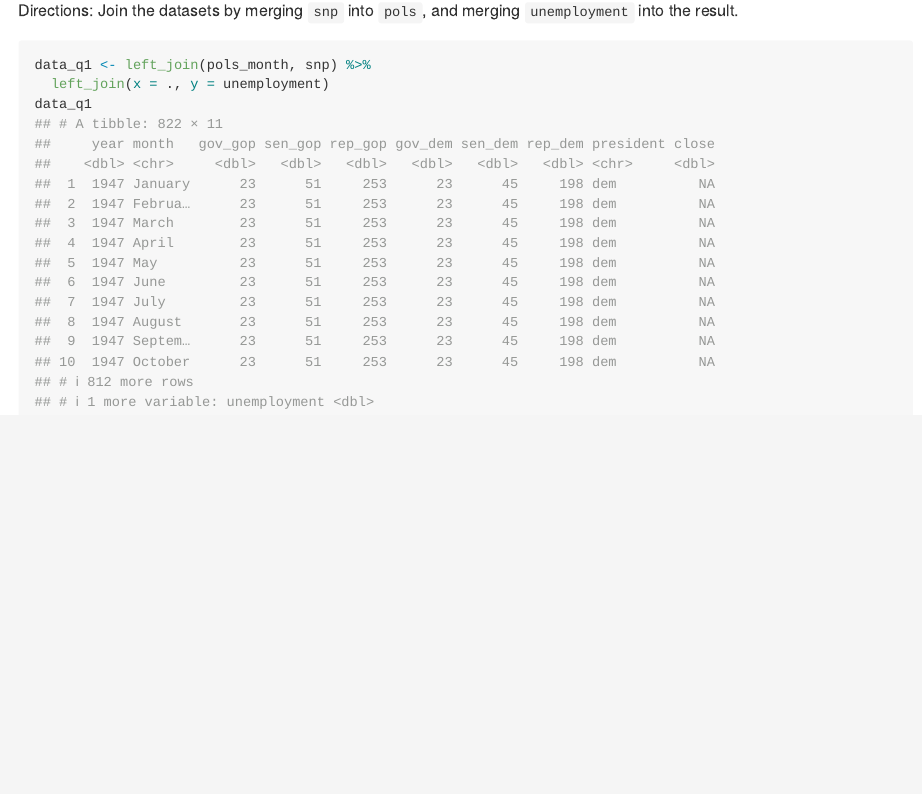
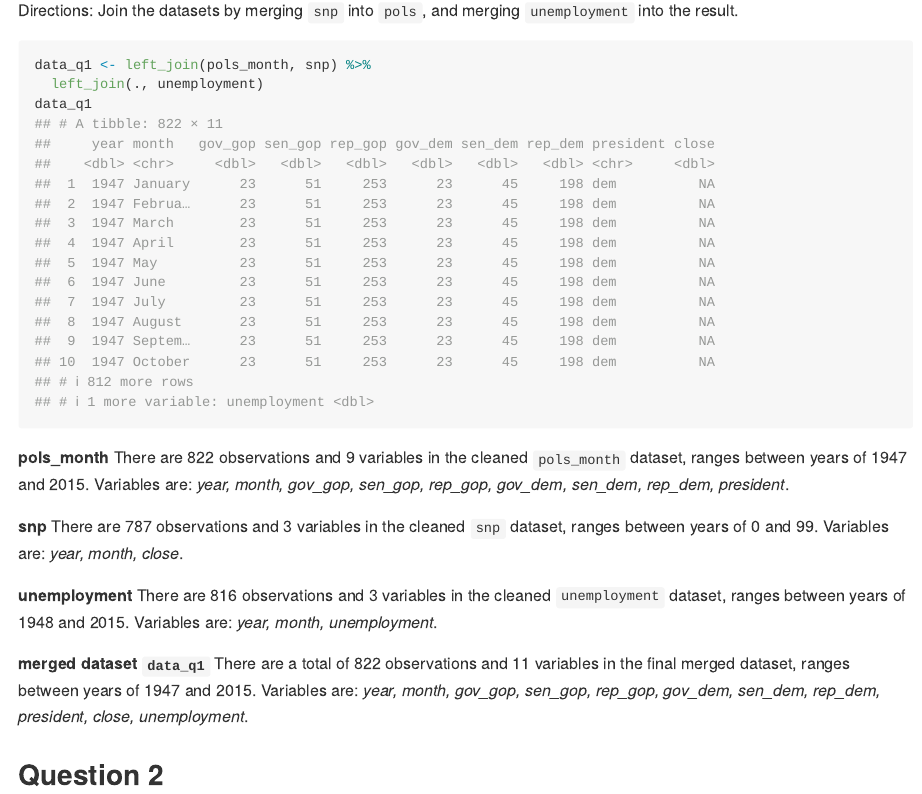
Before and after one commit to xl3214/p8105_hw2_xl3214, an R Markdown document (p8105_hw2_xl3214.Rmd): the page in a window 1100 px wide, from 2250 px down. Rendered offline with R 4.5, knitr and Pandoc, with nearby package versions; some code elsewhere in the file could not run offline.

Commit message:
Finished writing the description of merged dataset in Q1.

````diff
--- a/p8105_hw2_xl3214.Rmd
+++ b/p8105_hw2_xl3214.Rmd
@@ -72,6 +72,20 @@ Directions: Join the datasets by merging `snp` into `pols`, and merging `unemplo
 
 ```{r merging}
 data_q1 <- left_join(pols_month, snp) %>%
-  left_join(x = ., y = unemployment)
+  left_join(., unemployment)
 data_q1
 ```
+
+**pols_month**
+There are `r nrow(pols_month)` observations and `r ncol(pols_month)` variables in the cleaned `pols_month` dataset, ranges between years of `r min(pols_month$year)` and `r max(pols_month$year)`. Variables are: *`r colnames(pols_month)`*.
+
+**snp**
+There are `r nrow(snp)` observations and `r ncol(snp)` variables in the cleaned `snp` dataset, ranges between years of `r min(snp$year)` and `r max(snp$year)`. Variables are: *`r colnames(snp)`*.
+
+**unemployment**
+There are `r nrow(unemployment)` observations and `r ncol(unemployment)` variables in the cleaned `unemployment` dataset, ranges between years of `r min(unemployment$year)` and `r max(unemployment$year)`. Variables are: *`r colnames(unemployment)`*.
+
+**merged dataset `data_q1`**
+There are a total of `r nrow(data_q1)` observations and `r ncol(data_q1)` variables in the final merged dataset, ranges between years of `r min(data_q1$year)` and `r max(data_q1$year)`. Variables are: *`r colnames(data_q1)`*.
+
+## Question 2
````
Also changed, not shown: p8105_hw2_xl3214.md.
